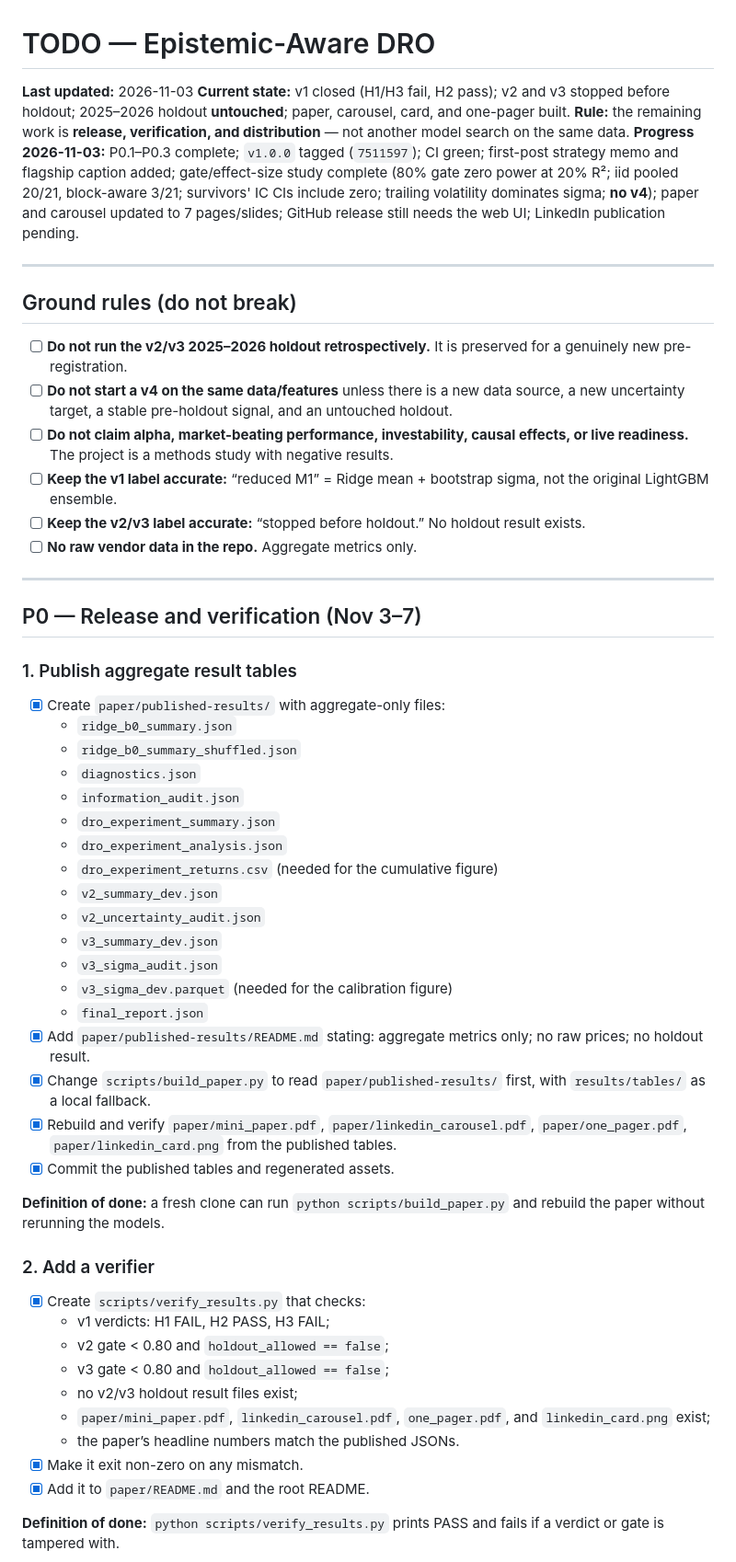
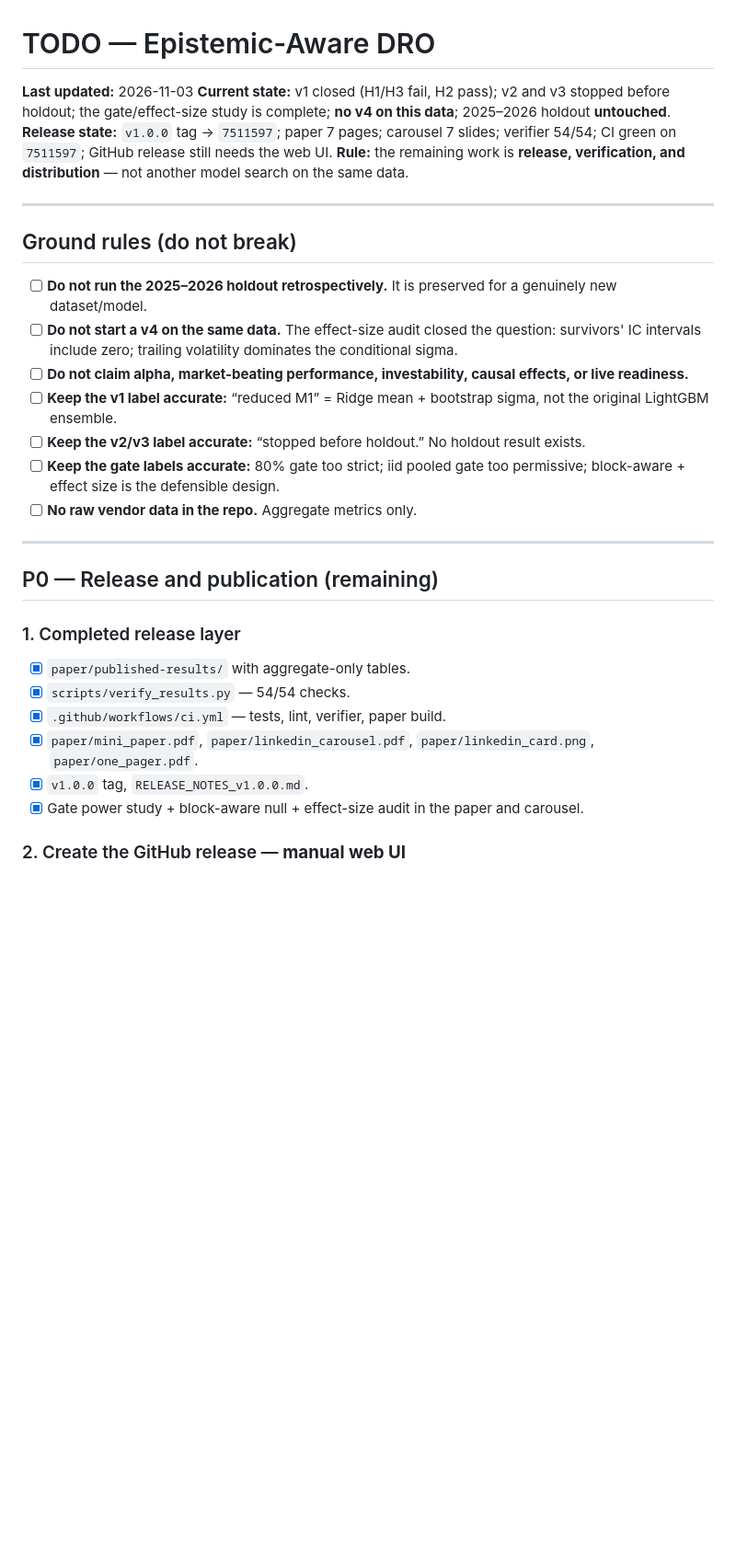
Before and after one commit to kira-ml/epistemic-dro, a Markdown page: TODO.md, the part around one of its changes. Shown at 92% size. Rendered like a GitHub page; blank space fills up the shorter version.

Commit message:
docs: refresh TODO after gate/effect-size close

```diff
--- a/TODO.md
+++ b/TODO.md
@@ -1,59 +1,34 @@
 # TODO — Epistemic-Aware DRO
 
 **Last updated:** 2026-11-03
-**Current state:** v1 closed (H1/H3 fail, H2 pass); v2 and v3 stopped before holdout; 2025–2026 holdout **untouched**; paper, carousel, card, and one-pager built.
+**Current state:** v1 closed (H1/H3 fail, H2 pass); v2 and v3 stopped before holdout; the gate/effect-size study is complete; **no v4 on this data**; 2025–2026 holdout **untouched**.
+**Release state:** `v1.0.0` tag → `7511597`; paper 7 pages; carousel 7 slides; verifier 54/54; CI green on `7511597`; GitHub release still needs the web UI.
 **Rule:** the remaining work is **release, verification, and distribution** — not another model search on the same data.
-**Progress 2026-11-03:** P0.1–P0.3 complete; `v1.0.0` tagged (`7511597`); CI green; first-post strategy memo and flagship caption added; gate/effect-size study complete (80% gate zero power at 20% R²; iid pooled 20/21, block-aware 3/21; survivors' IC CIs include zero; trailing volatility dominates sigma; **no v4**); paper and carousel updated to 7 pages/slides; GitHub release still needs the web UI; LinkedIn publication pending.
 
 ---
 
 ## Ground rules (do not break)
 
-- [ ] **Do not run the v2/v3 2025–2026 holdout retrospectively.** It is preserved for a genuinely new pre-registration.
-- [ ] **Do not start a v4 on the same data/features** unless there is a new data source, a new uncertainty target, a stable pre-holdout signal, and an untouched holdout.
-- [ ] **Do not claim alpha, market-beating performance, investability, causal effects, or live readiness.** The project is a methods study with negative results.
+- [ ] **Do not run the 2025–2026 holdout retrospectively.** It is preserved for a genuinely new dataset/model.
+- [ ] **Do not start a v4 on the same data.** The effect-size audit closed the question: survivors' IC intervals include zero; trailing volatility dominates the conditional sigma.
+- [ ] **Do not claim alpha, market-beating performance, investability, causal effects, or live readiness.**
 - [ ] **Keep the v1 label accurate:** “reduced M1” = Ridge mean + bootstrap sigma, not the original LightGBM ensemble.
 - [ ] **Keep the v2/v3 label accurate:** “stopped before holdout.” No holdout result exists.
+- [ ] **Keep the gate labels accurate:** 80% gate too strict; iid pooled gate too permissive; block-aware + effect size is the defensible design.
 - [ ] **No raw vendor data in the repo.** Aggregate metrics only.
 
 ---
 
-## P0 — Release and verification (Nov 3–7)
+## P0 — Release and publication (remaining)
 
-### 1. Publish aggregate result tables
+### 1. Completed release layer
 
-- [x] Create `paper/published-results/` with aggregate-only files:
-  - `ridge_b0_summary.json`
-  - `ridge_b0_summary_shuffled.json`
-  - `diagnostics.json`
-  - `information_audit.json`
-  - `dro_experiment_summary.json`
-  - `dro_experiment_analysis.json`
-  - `dro_experiment_returns.csv` (needed for the cumulative figure)
-  - `v2_summary_dev.json`
-  - `v2_uncertainty_audit.json`
-  - `v3_summary_dev.json`
-  - `v3_sigma_audit.json`
-  - `v3_sigma_dev.parquet` (needed for the calibration figure)
-  - `final_report.json`
-- [x] Add `paper/published-results/README.md` stating: aggregate metrics only; no raw prices; no holdout result.
-- [x] Change `scripts/build_paper.py` to read `paper/published-results/` first, with `results/tables/` as a local fallback.
-- [x] Rebuild and verify `paper/mini_paper.pdf`, `paper/linkedin_carousel.pdf`, `paper/one_pager.pdf`, `paper/linkedin_card.png` from the published tables.
-- [x] Commit the published tables and regenerated assets.
+- [x] `paper/published-results/` with aggregate-only tables.
+- [x] `scripts/verify_results.py` — 54/54 checks.
+- [x] `.github/workflows/ci.yml` — tests, lint, verifier, paper build.
+- [x] `paper/mini_paper.pdf`, `paper/linkedin_carousel.pdf`, `paper/linkedin_card.png`, `paper/one_pager.pdf`.
+- [x] `v1.0.0` tag, `RELEASE_NOTES_v1.0.0.md`.
+- [x] Gate power study + block-aware null + effect-size audit in the paper and carousel.
 
-**Definition of done:** a fresh clone can run `python scripts/build_paper.py` and rebuild the paper without rerunning the models.
+### 2. Create the GitHub release — **manual web UI**
 
-### 2. Add a verifier
-
-- [x] Create `scripts/verify_results.py` that checks:
-  - v1 verdicts: H1 FAIL, H2 PASS, H3 FAIL;
-  - v2 gate < 0.80 and `holdout_allowed == false`;
-  - v3 gate < 0.80 and `holdout_allowed == false`;
-  - no v2/v3 holdout result files exist;
-  - `paper/mini_paper.pdf`, `linkedin_carousel.pdf`, `one_pager.pdf`, and `linkedin_card.png` exist;
-  - the paper’s headline numbers match the published JSONs.
-- [x] Make it exit non-zero on any mismatch.
-- [x] Add it to `paper/README.md` and the root README.
-
-**Definition of done:** `python scripts/verify_results.py` prints PASS and fails if a verdict or gate is tampered with.
-
```
Also changed, not shown: other parts of TODO.md (+36 -60 lines).
